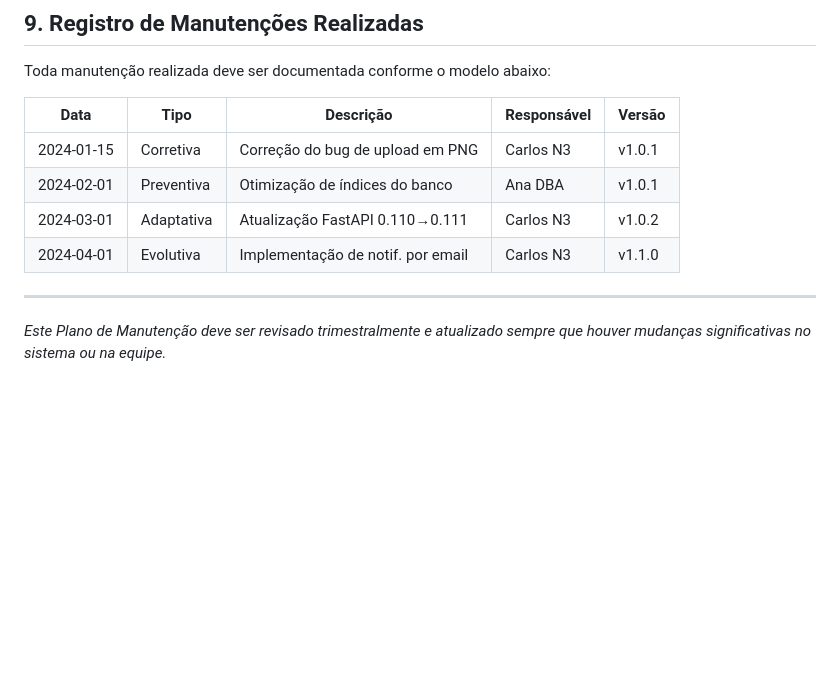
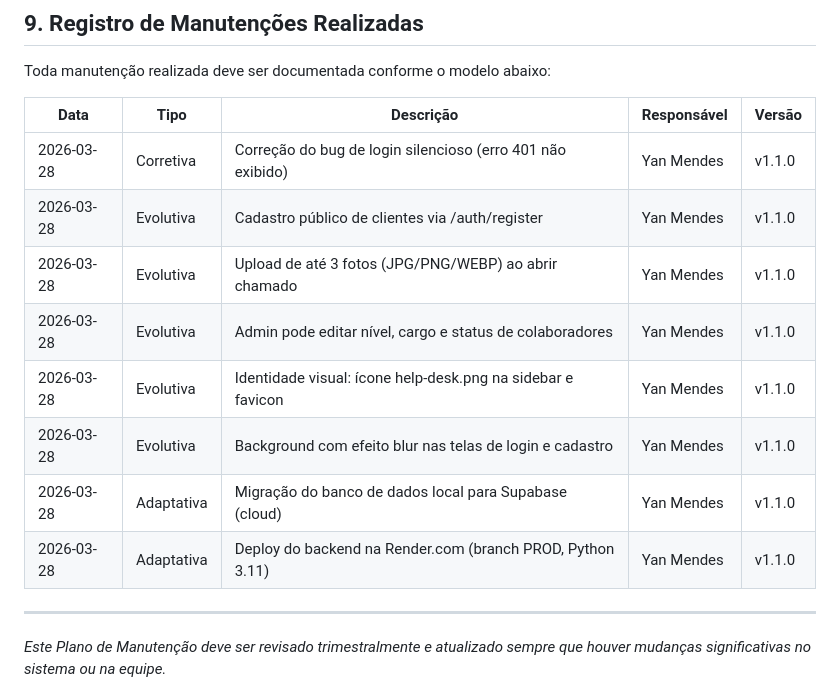
Before and after one commit to YanMM50/helpdesk-system, a Markdown page: docs/plano-manutencao.md, the part around one of its changes. Drawn GitHub-style; blank space fills up the shorter version.

```diff
--- a/docs/plano-manutencao.md
+++ b/docs/plano-manutencao.md
@@ -368,12 +368,16 @@ main          ← código estável em produção (protegido)
 
 Toda manutenção realizada deve ser documentada conforme o modelo abaixo:
 
-| Data       | Tipo         | Descrição                          | Responsável | Versão |
-|------------|--------------|------------------------------------|-------------|--------|
-| 2024-01-15 | Corretiva    | Correção do bug de upload em PNG   | Carlos N3   | v1.0.1 |
-| 2024-02-01 | Preventiva   | Otimização de índices do banco     | Ana DBA     | v1.0.1 |
-| 2024-03-01 | Adaptativa   | Atualização FastAPI 0.110→0.111    | Carlos N3   | v1.0.2 |
-| 2024-04-01 | Evolutiva    | Implementação de notif. por email  | Carlos N3   | v1.1.0 |
+| Data       | Tipo         | Descrição                                                        | Responsável | Versão |
+|------------|--------------|------------------------------------------------------------------|-------------|--------|
+| 2026-03-28 | Corretiva    | Correção do bug de login silencioso (erro 401 não exibido)       | Yan Mendes  | v1.1.0 |
+| 2026-03-28 | Evolutiva    | Cadastro público de clientes via /auth/register                  | Yan Mendes  | v1.1.0 |
+| 2026-03-28 | Evolutiva    | Upload de até 3 fotos (JPG/PNG/WEBP) ao abrir chamado            | Yan Mendes  | v1.1.0 |
+| 2026-03-28 | Evolutiva    | Admin pode editar nível, cargo e status de colaboradores         | Yan Mendes  | v1.1.0 |
+| 2026-03-28 | Evolutiva    | Identidade visual: ícone help-desk.png na sidebar e favicon      | Yan Mendes  | v1.1.0 |
+| 2026-03-28 | Evolutiva    | Background com efeito blur nas telas de login e cadastro         | Yan Mendes  | v1.1.0 |
+| 2026-03-28 | Adaptativa   | Migração do banco de dados local para Supabase (cloud)           | Yan Mendes  | v1.1.0 |
+| 2026-03-28 | Adaptativa   | Deploy do backend na Render.com (branch PROD, Python 3.11)       | Yan Mendes  | v1.1.0 |
 
 ---
 
```
Also changed, not shown: other parts of docs/plano-manutencao.md (+2 -2 lines), docs/arquitetura.md (+82 -14 lines), docs/testes.md (added, +116 -0 lines), frontend/img/adicionar a função de armazena foto nos chamados.jpg (added), frontend/img/construir nova função admin administrar cargos dos colaboradores.jpg (added).
